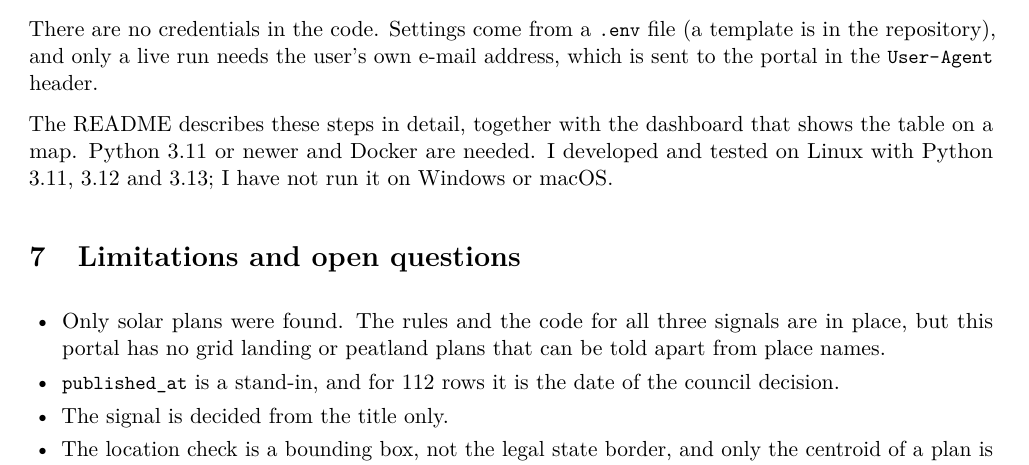
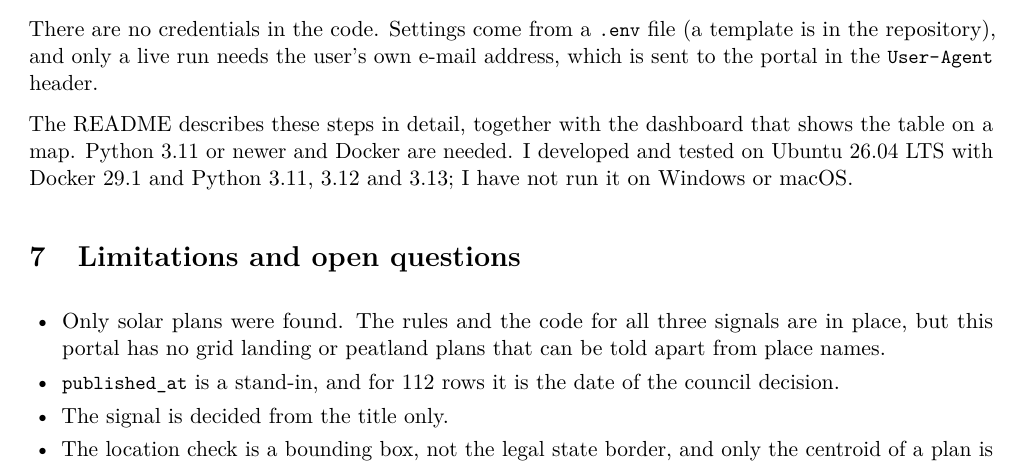
Before and after one commit to arunp77/IRIS-SIG-13, a LaTeX document (documentation/main.tex): part of page 6 of 6, cut so that both start at the same text. Compiled offline with pdfLaTeX.

Commit message:
docs: name the tested system (Ubuntu 26.04, Docker 29.1, Python 3.11-3.13)

```diff
--- a/documentation/main.tex
+++ b/documentation/main.tex
@@ -303,7 +303,7 @@ There are no credentials in the code. Settings come from a \code{.env} file (a t
 live run needs the user's own e-mail address, which is sent to the portal in the \code{User-Agent} header.
 
 The README describes these steps in detail, together with the dashboard that shows the table on a map. Python 3.11 or
-newer and Docker are needed. I developed and tested on Linux with Python 3.11, 3.12 and 3.13; I have not run it on
+newer and Docker are needed. I developed and tested on Ubuntu 26.04 LTS with Docker 29.1 and Python 3.11, 3.12 and 3.13; I have not run it on
 Windows or macOS.
 
 % ================================================================ 7
```
Also changed, not shown: README.md, documentation/IRIS-SIG-13_documentation.pdf.
